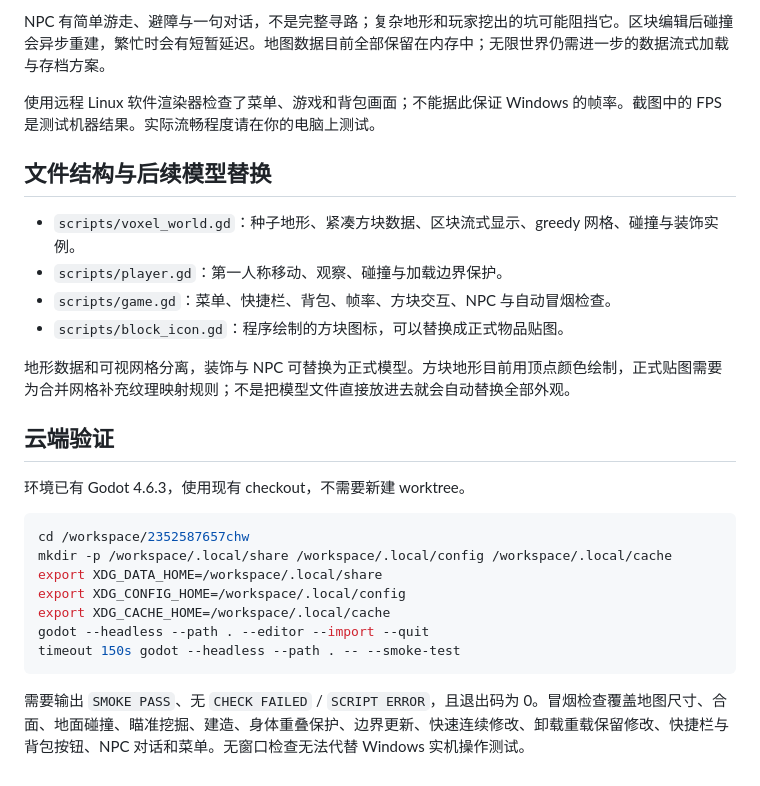
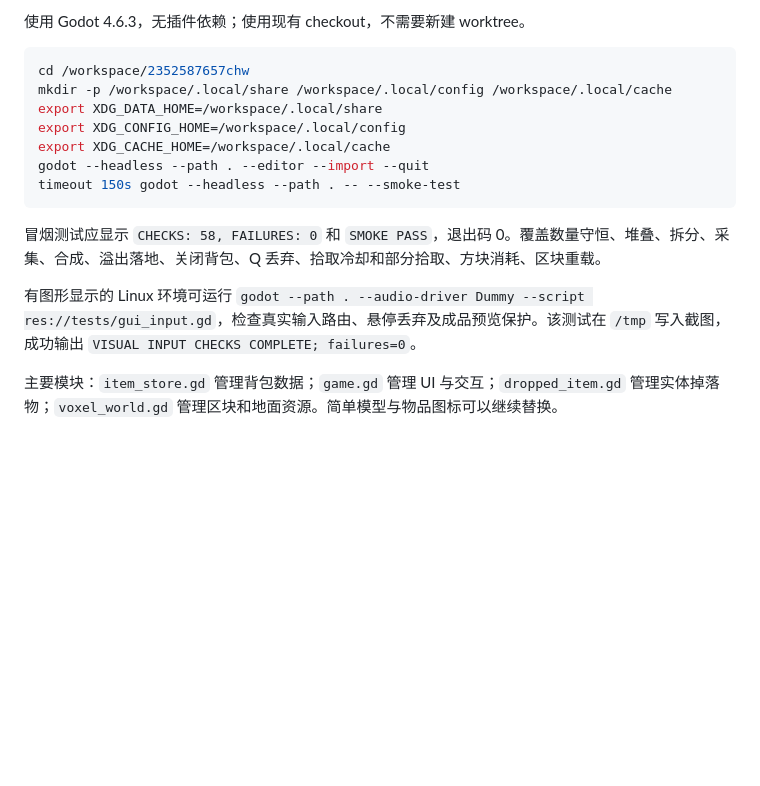
Before and after one commit to 2352587657/2352587657chw, a Markdown page: README.md, the part around the change printed below. Rendered like a GitHub page; blank space fills up the shorter version.

````diff
--- a/README.md
+++ b/README.md
@@ -58,20 +93,5 @@ Godot 4 第一人称方块建造游戏原型，面向 Windows。无需付费素
 
-NPC 有简单游走、避障与一句对话，不是完整寻路；复杂地形和玩家挖出的坑可能阻挡它。区块编辑后碰撞会异步重建，繁忙时会有短暂延迟。地图数据目前全部保留在内存中；无限世界仍需进一步的数据流式加载与存档方案。
-
-使用远程 Linux 软件渲染器检查了菜单、游戏和背包画面；不能据此保证 Windows 的帧率。截图中的 FPS 是测试机器结果。实际流畅程度请在你的电脑上测试。
-
-## 文件结构与后续模型替换
-
-- `scripts/voxel_world.gd`：种子地形、紧凑方块数据、区块流式显示、greedy 网格、碰撞与装饰实例。
-- `scripts/player.gd`：第一人称移动、观察、碰撞与加载边界保护。
-- `scripts/game.gd`：菜单、快捷栏、背包、帧率、方块交互、NPC 与自动冒烟检查。
-- `scripts/block_icon.gd`：程序绘制的方块图标，可以替换成正式物品贴图。
-
-地形数据和可视网格分离，装饰与 NPC 可替换为正式模型。方块地形目前用顶点颜色绘制，正式贴图需要为合并网格补充纹理映射规则；不是把模型文件直接放进去就会自动替换全部外观。
-
-## 云端验证
-
-环境已有 Godot 4.6.3，使用现有 checkout，不需要新建 worktree。
+使用 Godot 4.6.3，无插件依赖；使用现有 checkout，不需要新建 worktree。
 
 ```bash
 cd /workspace/2352587657chw
@@ -83,4 +103,8 @@ godot --headless --path . --editor --import --quit
 timeout 150s godot --headless --path . -- --smoke-test
 ```
 
-需要输出 `SMOKE PASS`、无 `CHECK FAILED` / `SCRIPT ERROR`，且退出码为 0。冒烟检查覆盖地图尺寸、合面、地面碰撞、瞄准挖掘、建造、身体重叠保护、边界更新、快速连续修改、卸载重载保留修改、快捷栏与背包按钮、NPC 对话和菜单。无窗口检查无法代替 Windows 实机操作测试。
+冒烟测试应显示 `CHECKS: 58, FAILURES: 0` 和 `SMOKE PASS`，退出码 0。覆盖数量守恒、堆叠、拆分、采集、合成、溢出落地、关闭背包、Q 丢弃、拾取冷却和部分拾取、方块消耗、区块重载。
+
+有图形显示的 Linux 环境可运行 `godot --path . --audio-driver Dummy --script res://tests/gui_input.gd`，检查真实输入路由、悬停丢弃及成品预览保护。该测试在 `/tmp` 写入截图，成功输出 `VISUAL INPUT CHECKS COMPLETE; failures=0`。
+
+主要模块：`item_store.gd` 管理背包数据；`game.gd` 管理 UI 与交互；`dropped_item.gd` 管理实体掉落物；`voxel_world.gd` 管理区块和地面资源。简单模型与物品图标可以继续替换。
````
Also changed, not shown: other parts of README.md (+75 -40 lines), docs/validation.md (+34 -9 lines), docs/screenshots/crafting.png (added), docs/screenshots/gameplay.png, docs/screenshots/inventory.png, 12 other files.
